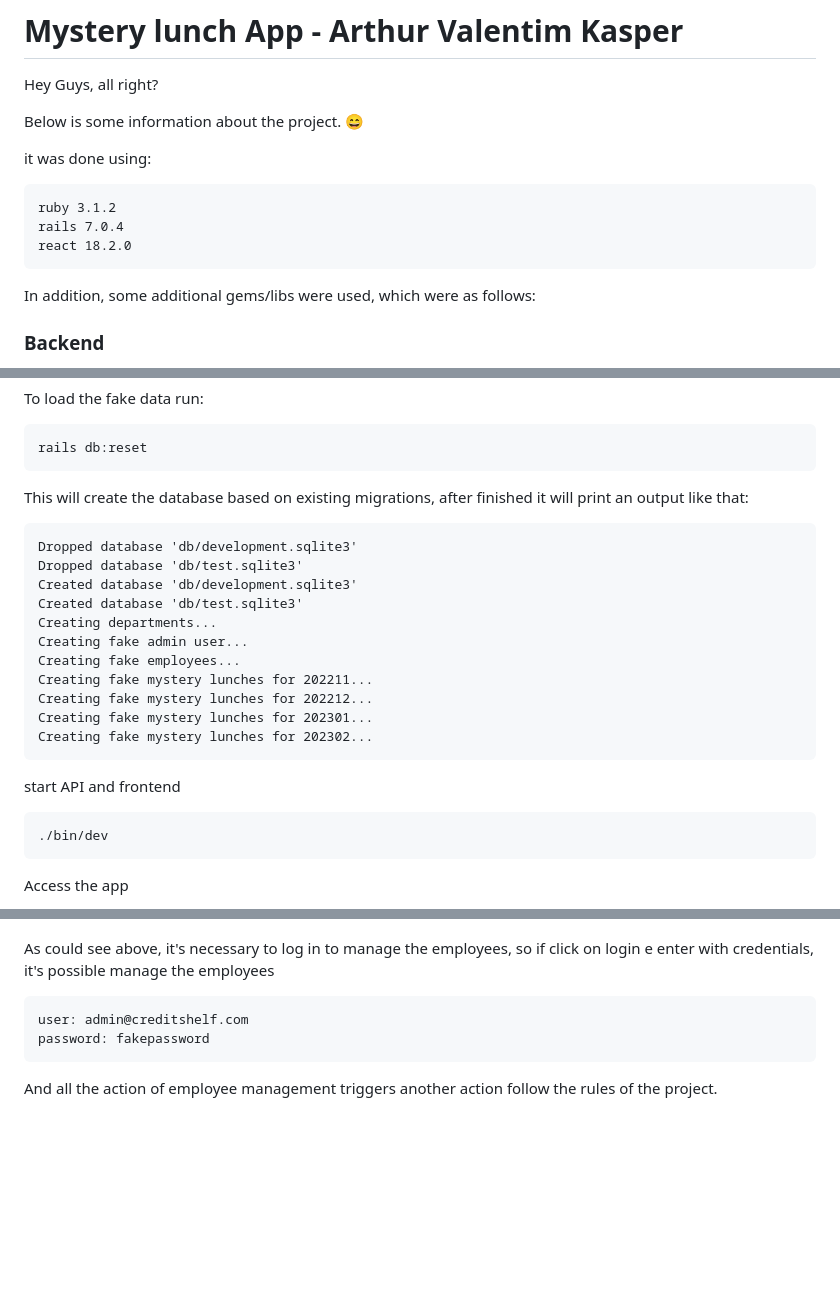
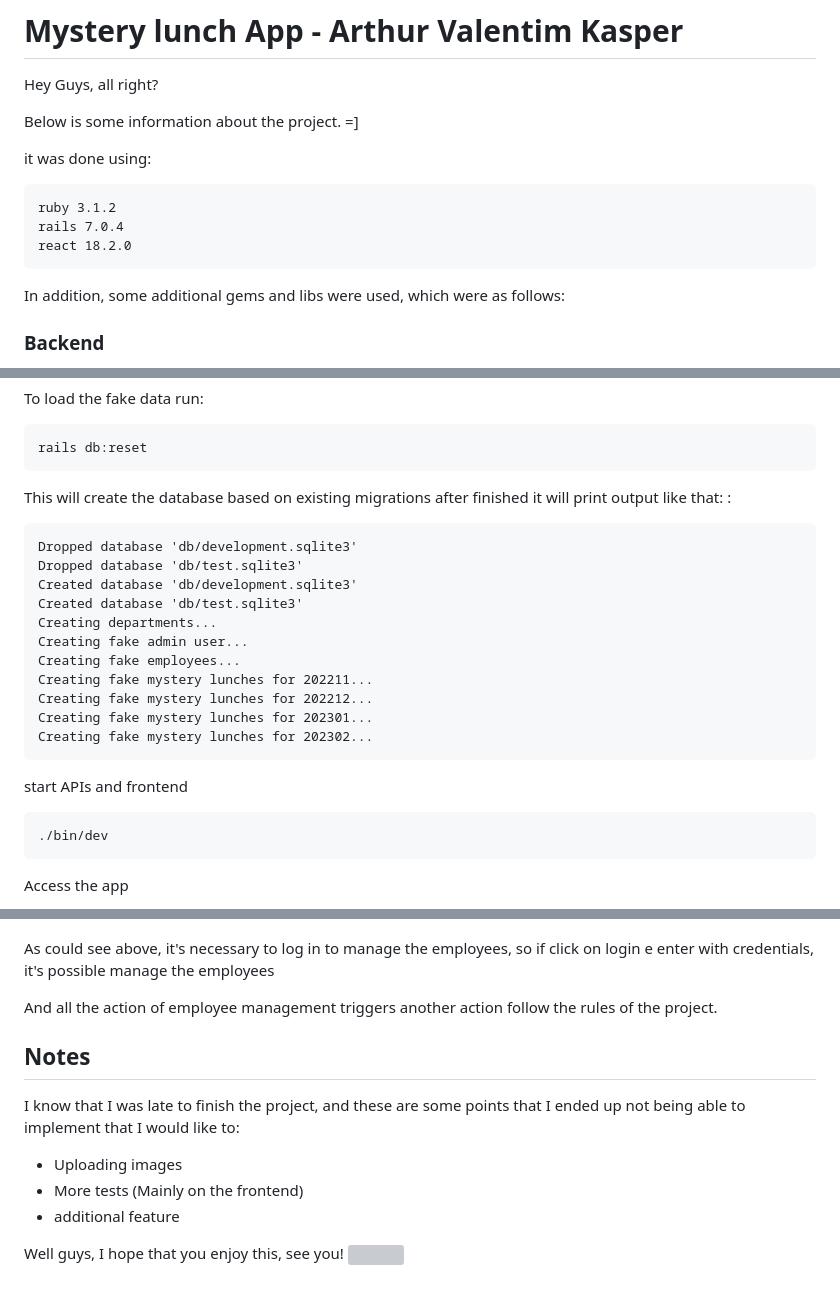
Before and after one commit to arthur-v-kasper/mystery-lunch-app, a Markdown page: README.md, 3 parts joined by grey strips. Drawn GitHub-style; blank space fills up the shorter version; grey boxes are pictures that could not be loaded.

````diff
--- a/README.md
+++ b/README.md
@@ -2,7 +2,7 @@
 
 Hey Guys, all right?
 
-Below is some information about the project. :smile:
+Below is some information about the project. =]
 
 it was done using:
 
@@ -12,7 +12,7 @@ rails 7.0.4
 react 18.2.0
 ```
 
-In addition, some additional gems/libs were used, which were as follows:
+In addition, some additional gems and libs were used, which were as follows:
 
 ### Backend
 
@@ -44,7 +44,8 @@ To load the fake data run:
 rails db:reset
 ```
 
-This will create the database based on existing migrations, after finished it will print an output like that:
+This will create the database based on existing migrations after finished it will print output like that:
+:
 
 ```
 Dropped database 'db/development.sqlite3'
@@ -60,7 +61,7 @@ Creating fake mystery lunches for 202301...
 Creating fake mystery lunches for 202302...
 ```
 
-start API and frontend
+start APIs and frontend
 
 ```
 ./bin/dev
@@ -161,9 +162,13 @@ The Employee tab lists all the employees filtered by department.
 
 As could see above, it's necessary to log in to manage the employees, so if click on login e enter with credentials, it's possible manage the employees
 
-```
-user: admin@creditshelf.com
-password: fakepassword
-```
+And all the action of employee management triggers another action follow the rules of the project.
 
-And all the action of employee management triggers another action follow the rules of the project.
+## Notes
+I know that I was late to finish the project, and these are some points that I ended up not being able to implement that I would like to:
+  - Uploading images
+  - More tests (Mainly on the frontend)
+  - additional feature
+
+Well guys, I hope that you enjoy this, see you!
+![](http://www.reactiongifs.com/wp-content/uploads/2013/07/ralph-wave.gif)
````
Also changed, not shown: other parts of README.md (+1 -1 lines).
